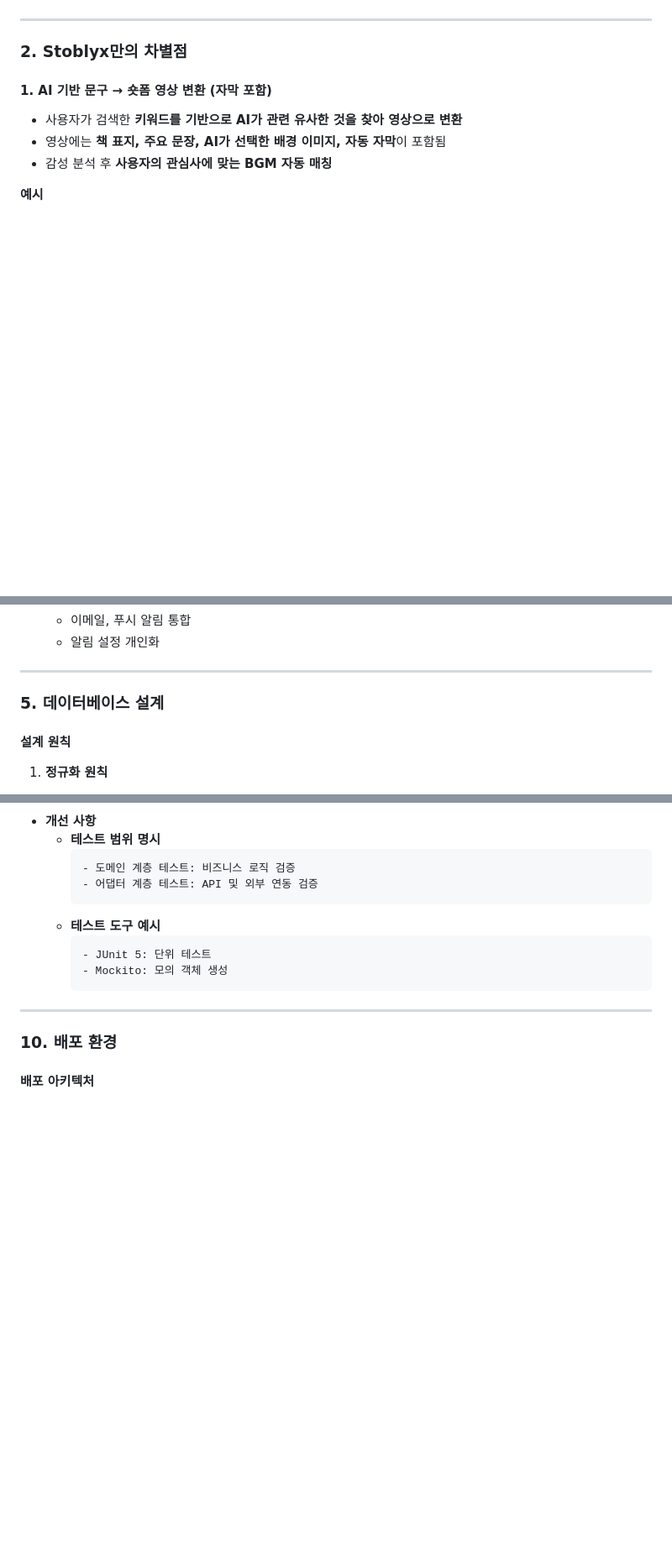
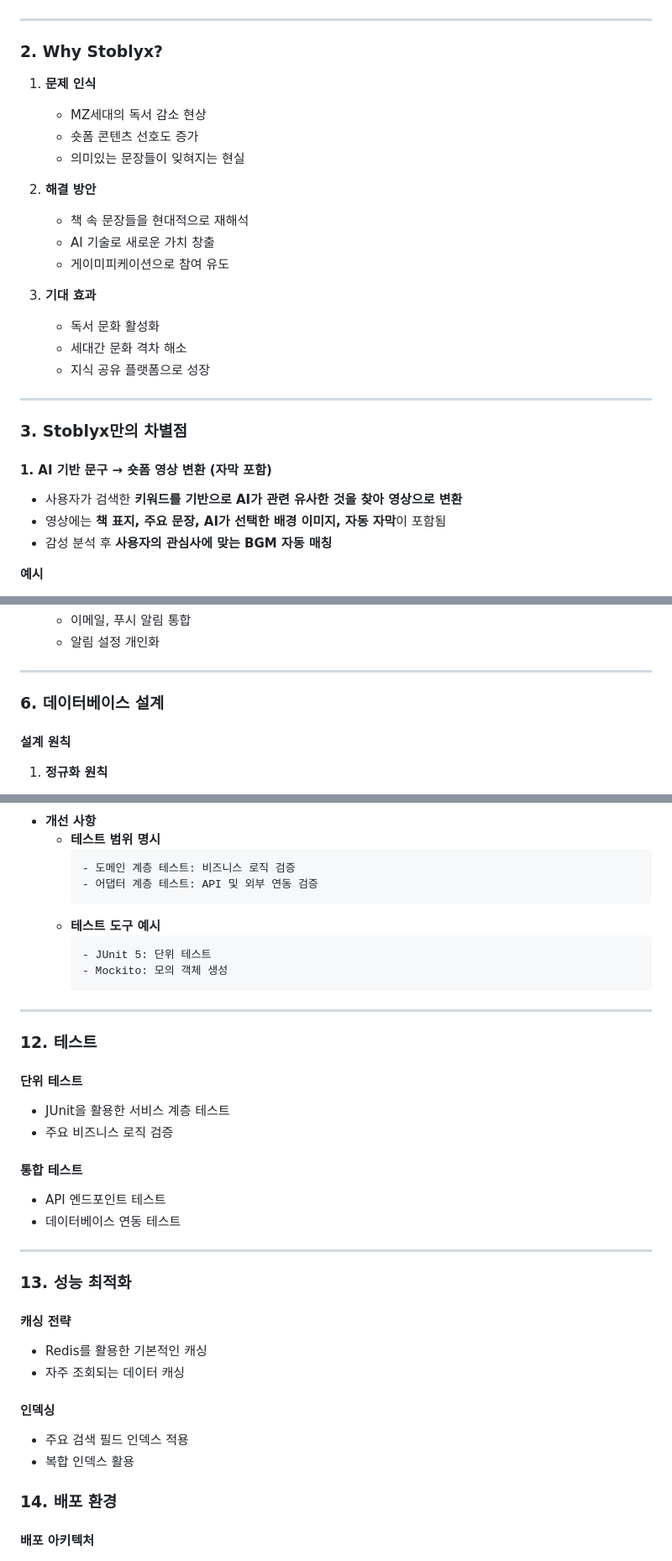
Before and after one commit to D3vJ30n/stoblyx-portfolio, a Markdown page: README.md, 3 parts joined by grey strips. Shown: that part at 84% size. Rendered like a GitHub page; blank space fills up the shorter version.

```diff
--- a/README.md
+++ b/README.md
@@ -66,7 +66,26 @@
 
 ---
 
-### 2. Stoblyx만의 차별점
+### 2. Why Stoblyx?
+
+1. **문제 인식**
+    - MZ세대의 독서 감소 현상
+    - 숏폼 콘텐츠 선호도 증가
+    - 의미있는 문장들이 잊혀지는 현실
+
+2. **해결 방안**
+    - 책 속 문장들을 현대적으로 재해석
+    - AI 기술로 새로운 가치 창출
+    - 게이미피케이션으로 참여 유도
+
+3. **기대 효과**
+    - 독서 문화 활성화
+    - 세대간 문화 격차 해소
+    - 지식 공유 플랫폼으로 성장
+
+---
+
+### 3. Stoblyx만의 차별점
 
 #### 1. AI 기반 문구 → 숏폼 영상 변환 (자막 포함)
 
@@ -339,7 +386,7 @@
 
 ---
 
-### 5. 데이터베이스 설계
+### 6. 데이터베이스 설계
 
 #### 설계 원칙
 
@@ -1021,7 +1068,33 @@ src/
 
 ---
 
-### 10. 배포 환경
+### 12. 테스트
+
+#### 단위 테스트
+
+- JUnit을 활용한 서비스 계층 테스트
+- 주요 비즈니스 로직 검증
+
+#### 통합 테스트
+
+- API 엔드포인트 테스트
+- 데이터베이스 연동 테스트
+
+---
+
+### 13. 성능 최적화
+
+#### 캐싱 전략
+
+- Redis를 활용한 기본적인 캐싱
+- 자주 조회되는 데이터 캐싱
+
+#### 인덱싱
+
+- 주요 검색 필드 인덱스 적용
+- 복합 인덱스 활용
+
+### 14. 배포 환경
 
 #### 배포 아키텍처
 
```
Also changed, not shown: other parts of README.md (+74 -25 lines).
